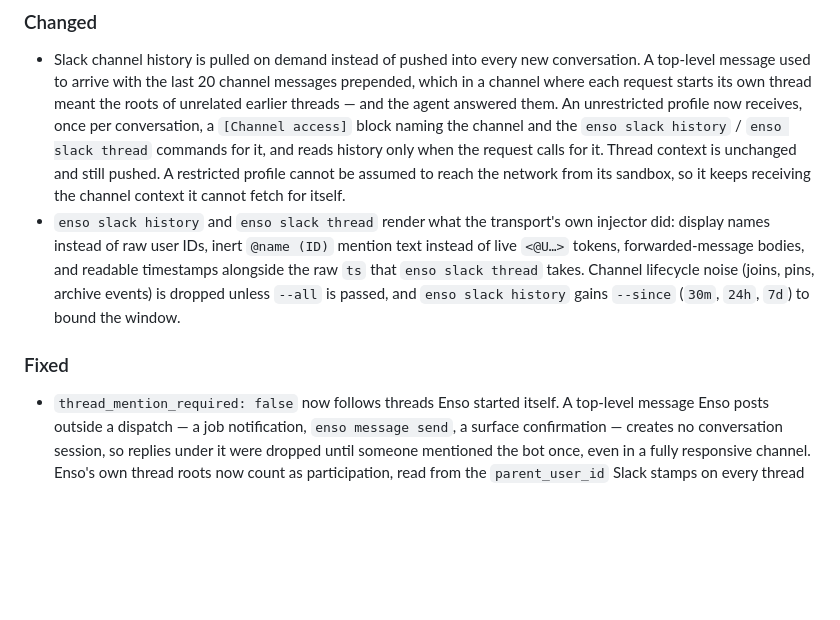
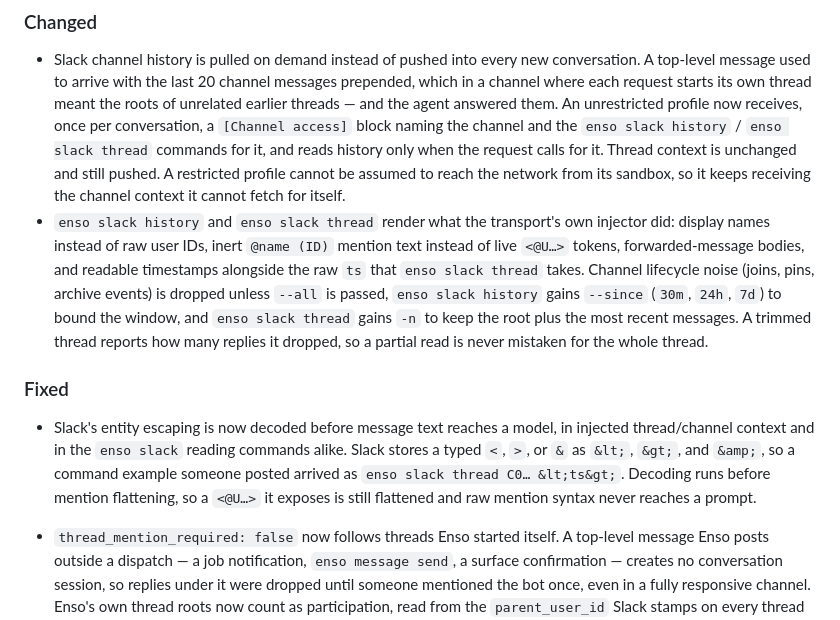
Before and after one commit to geekforbrains/enso, a Markdown page: CHANGELOG.md, the part around the change. Drawn GitHub-style; blank space fills up the shorter version.

```diff
--- a/CHANGELOG.md
+++ b/CHANGELOG.md
@@ -7,9 +7,11 @@ All notable changes to this project will be documented in this file.
 ### Changed
 
 - Slack channel history is pulled on demand instead of pushed into every new conversation. A top-level message used to arrive with the last 20 channel messages prepended, which in a channel where each request starts its own thread meant the roots of unrelated earlier threads — and the agent answered them. An unrestricted profile now receives, once per conversation, a `[Channel access]` block naming the channel and the `enso slack history` / `enso slack thread` commands for it, and reads history only when the request calls for it. Thread context is unchanged and still pushed. A restricted profile cannot be assumed to reach the network from its sandbox, so it keeps receiving the channel context it cannot fetch for itself.
-- `enso slack history` and `enso slack thread` render what the transport's own injector did: display names instead of raw user IDs, inert `@name (ID)` mention text instead of live `<@U…>` tokens, forwarded-message bodies, and readable timestamps alongside the raw `ts` that `enso slack thread` takes. Channel lifecycle noise (joins, pins, archive events) is dropped unless `--all` is passed, and `enso slack history` gains `--since` (`30m`, `24h`, `7d`) to bound the window.
+- `enso slack history` and `enso slack thread` render what the transport's own injector did: display names instead of raw user IDs, inert `@name (ID)` mention text instead of live `<@U…>` tokens, forwarded-message bodies, and readable timestamps alongside the raw `ts` that `enso slack thread` takes. Channel lifecycle noise (joins, pins, archive events) is dropped unless `--all` is passed, `enso slack history` gains `--since` (`30m`, `24h`, `7d`) to bound the window, and `enso slack thread` gains `-n` to keep the root plus the most recent messages. A trimmed thread reports how many replies it dropped, so a partial read is never mistaken for the whole thread.
 
 ### Fixed
+
+- Slack's entity escaping is now decoded before message text reaches a model, in injected thread/channel context and in the `enso slack` reading commands alike. Slack stores a typed `<`, `>`, or `&` as `&lt;`, `&gt;`, and `&amp;`, so a command example someone posted arrived as `enso slack thread C0… &lt;ts&gt;`. Decoding runs before mention flattening, so a `<@U…>` it exposes is still flattened and raw mention syntax never reaches a prompt.
 
 - `thread_mention_required: false` now follows threads Enso started itself. A top-level message Enso posts outside a dispatch — a job notification, `enso message send`, a surface confirmation — creates no conversation session, so replies under it were dropped until someone mentioned the bot once, even in a fully responsive channel. Enso's own thread roots now count as participation, read from the `parent_user_id` Slack stamps on every thread reply, so no extra API call is involved. Unchanged: `thread_mention_required: true` still gates own roots, threads rooted by anyone else still need a first mention, unrouted channels stay unrouted, and only human replies dispatch.
 - A Slack conversation with no provider session memory yet now receives the full thread as context instead of only the messages since Enso last spoke. The narrow slice assumes Enso's own words are already in its session; before the first turn opens one, nothing carries them. In an Enso-rooted thread that left the root — the job report or `enso message send` the whole thread is about — permanently invisible to the model, which answered replies with no idea what they referred to. The full thread is sent once, on the turn that opens the session; later turns return to the narrow slice, so no history is re-sent.
```
Also changed, not shown: README.md (+11 -2 lines).
